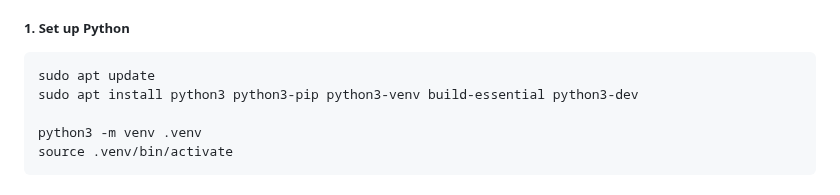
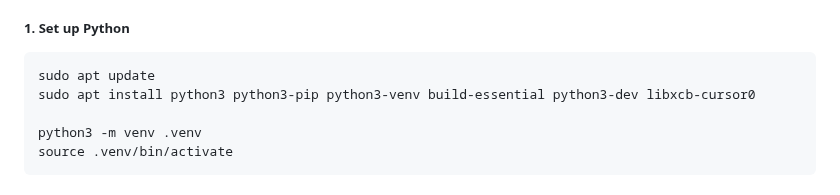
Before and after one commit to rymuelle/RawRefinery, a Markdown page: README.md, the part around the change. Drawn GitHub-style.

Commit message:
Added libxcb to cover dependency for Qt

````diff
--- a/README.md
+++ b/README.md
@@ -52,7 +52,7 @@ Example instructions for setting up the enviroment in an apt based linux OS.
 
 ```bash
 sudo apt update
-sudo apt install python3 python3-pip python3-venv build-essential python3-dev
+sudo apt install python3 python3-pip python3-venv build-essential python3-dev libxcb-cursor0
 
 python3 -m venv .venv
 source .venv/bin/activate
````
